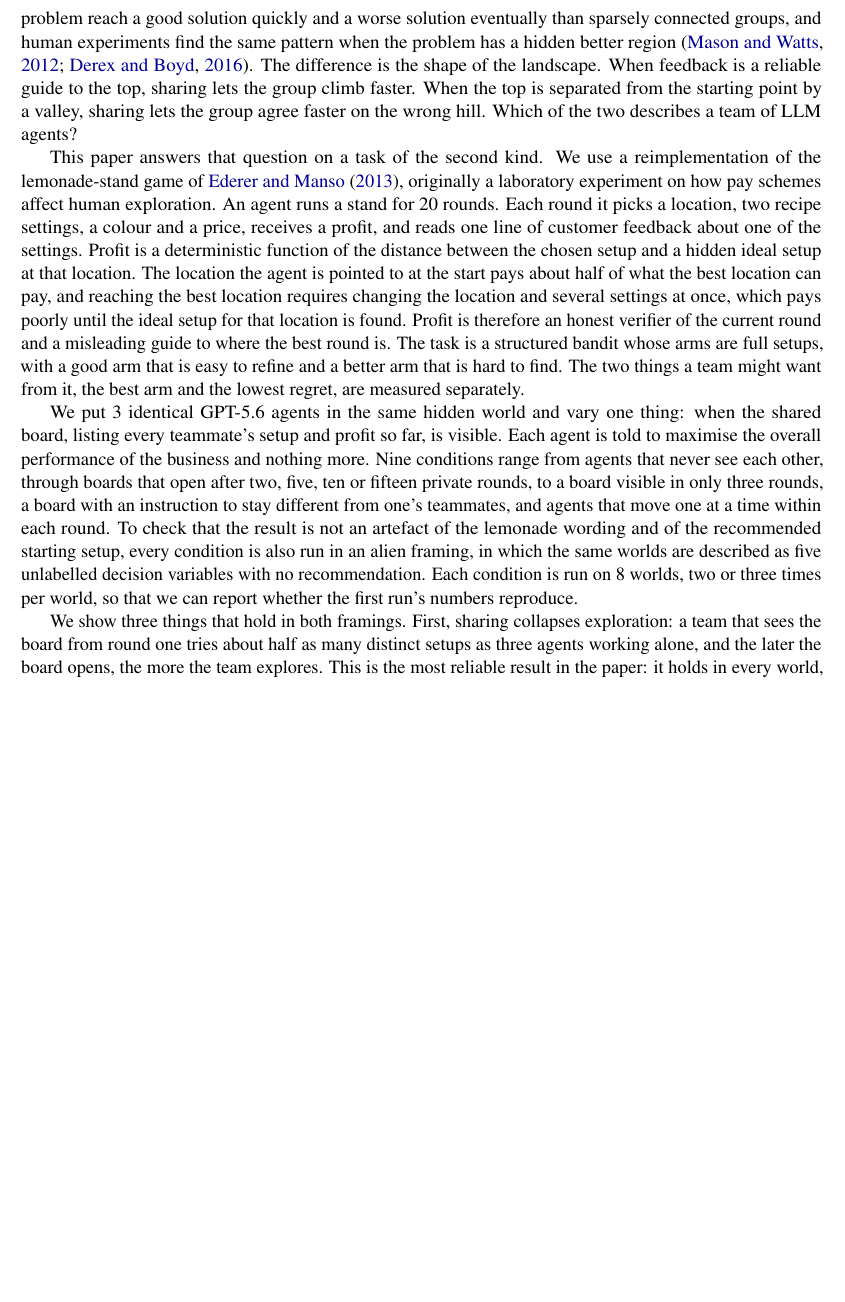
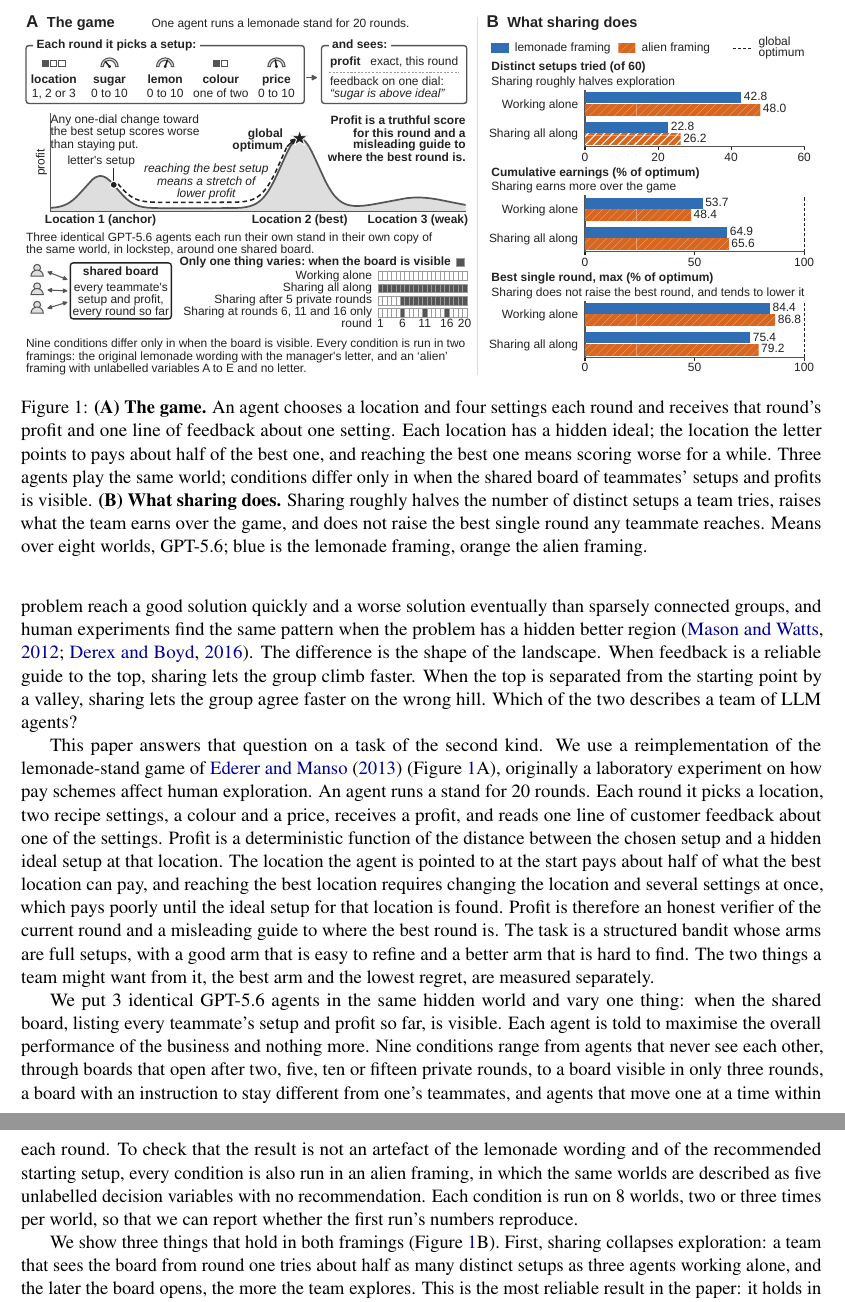
Before and after one commit to sk160902/multiagent-sharing, a LaTeX paper (arxiv/lemonade_sharing_arxiv/main.tex, which reads arxiv/lemonade_sharing_arxiv/sections/introduction.tex): part of page 2 of 19 before the commit and two parts of pages 2 and 3 of 20 after it, the two joined at a grey line, cut at the place of the change, the shorter picture padded with empty space. Compiled offline with pdfLaTeX.

Commit message:
Figure 1: two-panel overview of the game and the three results at the top of page 2 (Overleaf comment 10)
fig_overview.pdf placed in the introduction after the game is introduced, referenced from the game
sentence (panel A) and the results paragraph (panel B).

Co-Authored-By: Claude Fable 5.1 <noreply@anthropic.com>

```diff
--- a/arxiv/lemonade_sharing_arxiv/sections/introduction.tex
+++ b/arxiv/lemonade_sharing_arxiv/sections/introduction.tex
@@ -21,7 +21,7 @@ starting point by a valley, sharing lets the group agree faster on the wrong hil
 a team of LLM agents?
 
 This paper answers that question on a task of the second kind. We use a reimplementation of
-the lemonade-stand game of \citet{ederer2013pay}, originally a laboratory experiment on how pay schemes affect
+the lemonade-stand game of \citet{ederer2013pay} (Figure~\ref{fig:overview}A), originally a laboratory experiment on how pay schemes affect
 human exploration. An agent runs a stand for \NRounds{} rounds. Each round it picks a location, two recipe
 settings, a colour and a price, receives a profit, and reads one line of customer feedback about one of the
 settings. Profit is a deterministic function of the distance between the chosen setup and a hidden ideal
@@ -31,6 +31,13 @@ which pays poorly until the ideal setup for that location is found. Profit is th
 and a misleading guide to where the best round is. The task is a structured bandit whose arms are full setups,
 with a good arm that is easy to refine and a better arm that is hard to find. The two things a team might want
 from it, the best arm and the lowest regret, are measured separately.
+
+\begin{figure}[t]
+  \centering
+  \includegraphics[width=\linewidth]{figures/fig_overview.pdf}
+  \caption{\textbf{(A) The game.} An agent chooses a location and four settings each round and receives that round's profit and one line of feedback about one setting. Each location has a hidden ideal; the location the letter points to pays about half of the best one, and reaching the best one means scoring worse for a while. Three agents play the same world; conditions differ only in when the shared board of teammates' setups and profits is visible. \textbf{(B) What sharing does.} Sharing roughly halves the number of distinct setups a team tries, raises what the team earns over the game, and does not raise the best single round any teammate reaches. Means over eight worlds, GPT-5.6; blue is the lemonade framing, orange the alien framing.}
+  \label{fig:overview}
+\end{figure}
 
 We put \NAgents{} identical GPT-5.6 agents in the same hidden world and vary one thing: when the shared board,
 listing every teammate's setup and profit so far, is visible. Each agent is told to maximise the overall
@@ -43,7 +50,7 @@ described as five unlabelled decision variables with no recommendation. Each con
 \NWorlds{} worlds, two or three times per world, so that we can report whether the first run's numbers
 reproduce.
 
-We show three things that hold in both framings. First, sharing collapses exploration: a team that sees the
+We show three things that hold in both framings (Figure~\ref{fig:overview}B). First, sharing collapses exploration: a team that sees the
 board from round one tries about half as many distinct setups as three agents working alone, and the later
 the board opens, the more the team explores. This is the most reliable result in the paper: it holds in every
 world, in every run and in both framings. Second, sharing raises cumulative earnings over the \NRounds{}
```
Also changed, not shown: arxiv/lemonade_sharing_arxiv/figures/fig_overview.pdf (added), arxiv/lemonade_sharing_arxiv/figures/fig_overview.png (added).
